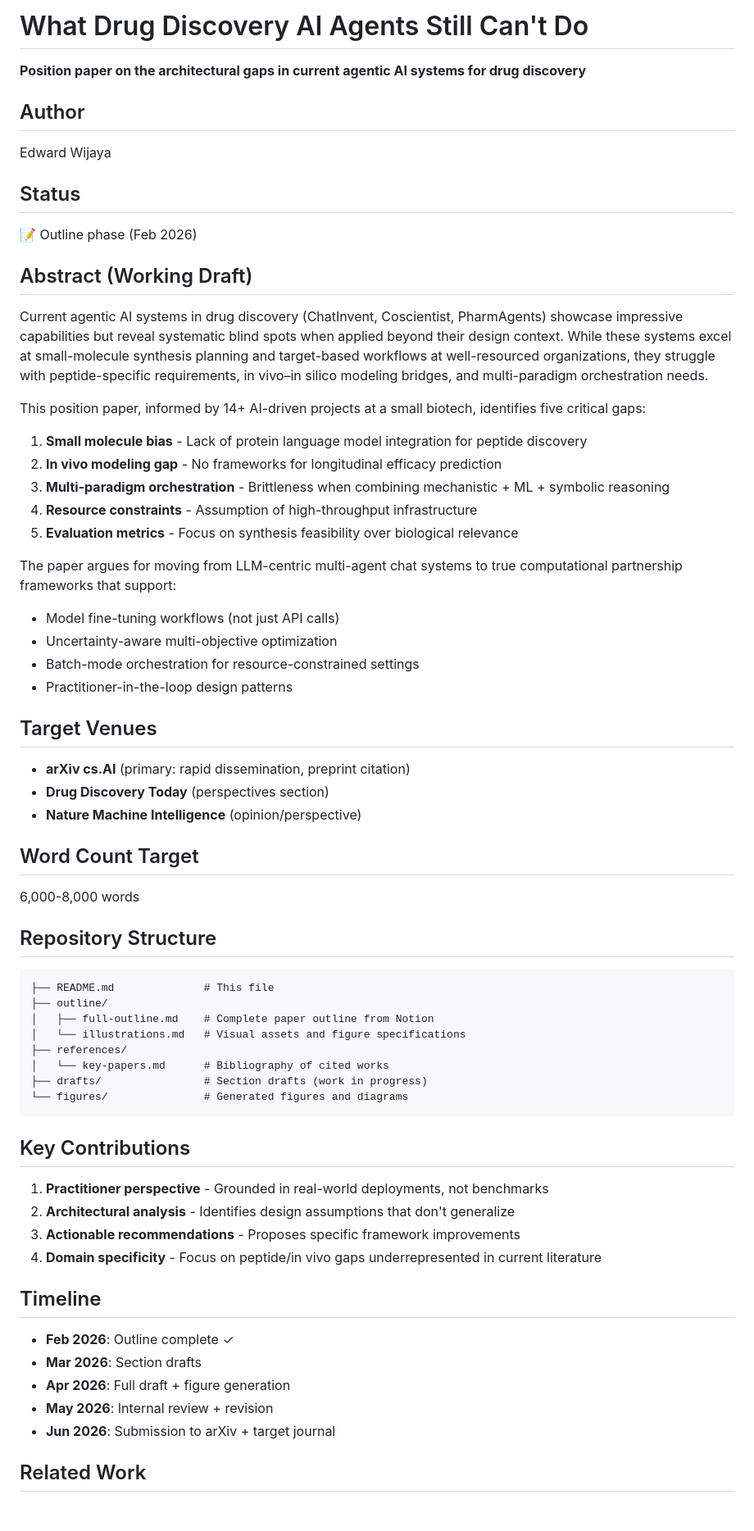
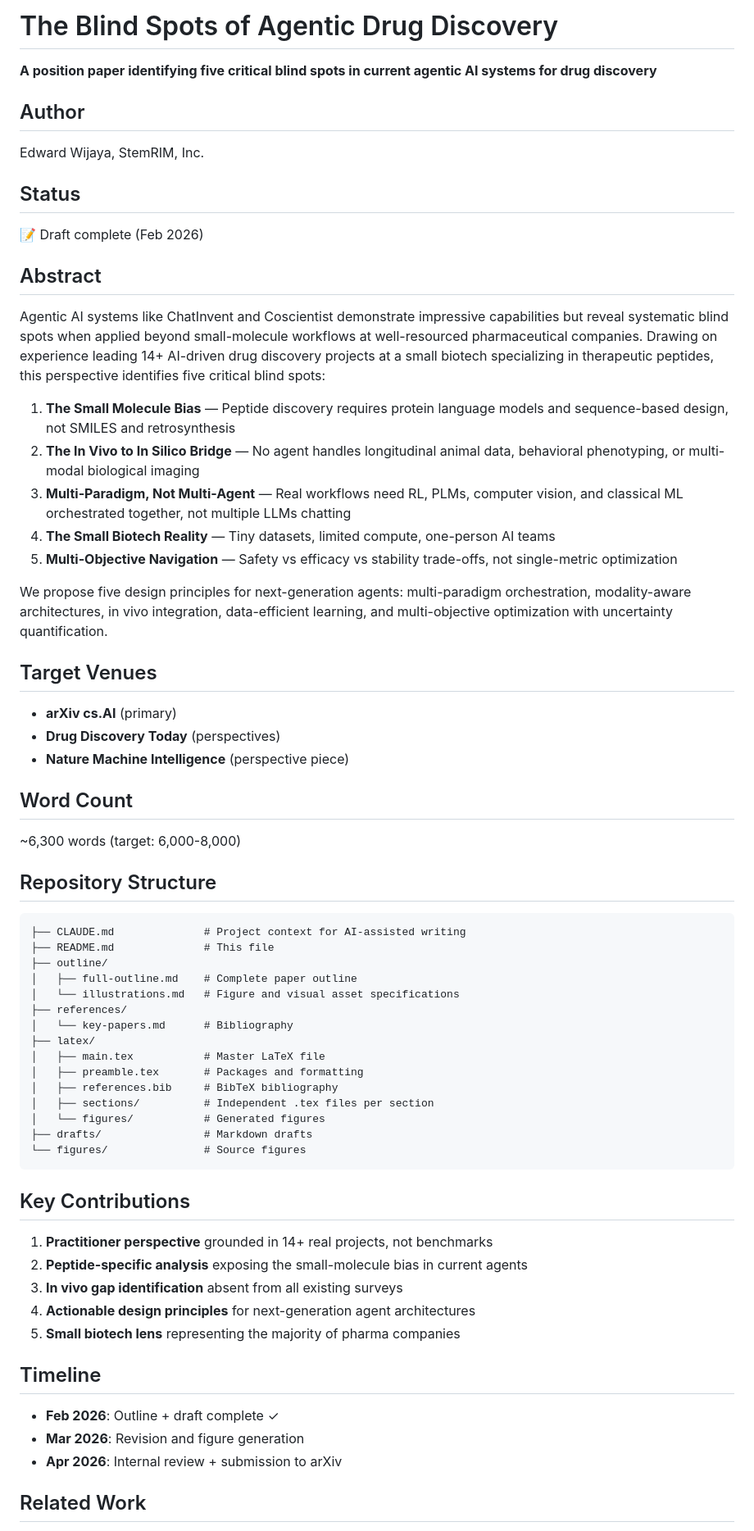
Before and after one commit to ewijaya/agentic-drug-discovery-gaps, a Markdown page: README.md, the part around one of its changes. Shown at 82% size. Rendered like a GitHub page; blank space fills up the shorter version.

Commit message:
docs: update README and description to match new title

````diff
--- a/README.md
+++ b/README.md
@@ -1,66 +1,66 @@
-# What Drug Discovery AI Agents Still Can't Do
+# The Blind Spots of Agentic Drug Discovery
 
-**Position paper on the architectural gaps in current agentic AI systems for drug discovery**
+**A position paper identifying five critical blind spots in current agentic AI systems for drug discovery**
 
 ## Author
-Edward Wijaya
+Edward Wijaya, StemRIM, Inc.
 
 ## Status
-📝 Outline phase (Feb 2026)
+📝 Draft complete (Feb 2026)
 
-## Abstract (Working Draft)
+## Abstract
 
-Current agentic AI systems in drug discovery (ChatInvent, Coscientist, PharmAgents) showcase impressive capabilities but reveal systematic blind spots when applied beyond their design context. While these systems excel at small-molecule synthesis planning and target-based workflows at well-resourced organizations, they struggle with peptide-specific requirements, in vivo–in silico modeling bridges, and multi-paradigm orchestration needs.
+Agentic AI systems like ChatInvent and Coscientist demonstrate impressive capabilities but reveal systematic blind spots when applied beyond small-molecule workflows at well-resourced pharmaceutical companies. Drawing on experience leading 14+ AI-driven drug discovery projects at a small biotech specializing in therapeutic peptides, this perspective identifies five critical blind spots:
 
-This position paper, informed by 14+ AI-driven projects at a small biotech, identifies five critical gaps:
+1. **The Small Molecule Bias** — Peptide discovery requires protein language models and sequence-based design, not SMILES and retrosynthesis
+2. **The In Vivo to In Silico Bridge** — No agent handles longitudinal animal data, behavioral phenotyping, or multi-modal biological imaging
+3. **Multi-Paradigm, Not Multi-Agent** — Real workflows need RL, PLMs, computer vision, and classical ML orchestrated together, not multiple LLMs chatting
+4. **The Small Biotech Reality** — Tiny datasets, limited compute, one-person AI teams
+5. **Multi-Objective Navigation** — Safety vs efficacy vs stability trade-offs, not single-metric optimization
 
-1. **Small molecule bias** - Lack of protein language model integration for peptide discovery
-2. **In vivo modeling gap** - No frameworks for longitudinal efficacy prediction
-3. **Multi-paradigm orchestration** - Brittleness when combining mechanistic + ML + symbolic reasoning
-4. **Resource constraints** - Assumption of high-throughput infrastructure
-5. **Evaluation metrics** - Focus on synthesis feasibility over biological relevance
-
-The paper argues for moving from LLM-centric multi-agent chat systems to true computational partnership frameworks that support:
-- Model fine-tuning workflows (not just API calls)
-- Uncertainty-aware multi-objective optimization
-- Batch-mode orchestration for resource-constrained settings
-- Practitioner-in-the-loop design patterns
+We propose five design principles for next-generation agents: multi-paradigm orchestration, modality-aware architectures, in vivo integration, data-efficient learning, and multi-objective optimization with uncertainty quantification.
 
 ## Target Venues
-- **arXiv cs.AI** (primary: rapid dissemination, preprint citation)
-- **Drug Discovery Today** (perspectives section)
-- **Nature Machine Intelligence** (opinion/perspective)
+- **arXiv cs.AI** (primary)
+- **Drug Discovery Today** (perspectives)
+- **Nature Machine Intelligence** (perspective piece)
 
-## Word Count Target
-6,000-8,000 words
+## Word Count
+~6,300 words (target: 6,000-8,000)
 
 ## Repository Structure
 
 ```
+├── CLAUDE.md              # Project context for AI-assisted writing
 ├── README.md              # This file
 ├── outline/
-│   ├── full-outline.md    # Complete paper outline from Notion
-│   └── illustrations.md   # Visual assets and figure specifications
+│   ├── full-outline.md    # Complete paper outline
+│   └── illustrations.md   # Figure and visual asset specifications
 ├── references/
-│   └── key-papers.md      # Bibliography of cited works
-├── drafts/                # Section drafts (work in progress)
-└── figures/               # Generated figures and diagrams
+│   └── key-papers.md      # Bibliography
+├── latex/
+│   ├── main.tex           # Master LaTeX file
+│   ├── preamble.tex       # Packages and formatting
+│   ├── references.bib     # BibTeX bibliography
+│   ├── sections/          # Independent .tex files per section
+│   └── figures/           # Generated figures
+├── drafts/                # Markdown drafts
+└── figures/               # Source figures
 ```
 
 ## Key Contributions
 
-1. **Practitioner perspective** - Grounded in real-world deployments, not benchmarks
-2. **Architectural analysis** - Identifies design assumptions that don't generalize
-3. **Actionable recommendations** - Proposes specific framework improvements
-4. **Domain specificity** - Focus on peptide/in vivo gaps underrepresented in current literature
+1. **Practitioner perspective** grounded in 14+ real projects, not benchmarks
+2. **Peptide-specific analysis** exposing the small-molecule bias in current agents
+3. **In vivo gap identification** absent from all existing surveys
+4. **Actionable design principles** for next-generation agent architectures
+5. **Small biotech lens** representing the majority of pharma companies
 
 ## Timeline
 
-- **Feb 2026**: Outline complete ✓
-- **Mar 2026**: Section drafts
-- **Apr 2026**: Full draft + figure generation
-- **May 2026**: Internal review + revision
-- **Jun 2026**: Submission to arXiv + target journal
+- **Feb 2026**: Outline + draft complete ✓
+- **Mar 2026**: Revision and figure generation
+- **Apr 2026**: Internal review + submission to arXiv
 
 ## Related Work
 
````
Also changed, not shown: other parts of README.md (+3 -3 lines).
